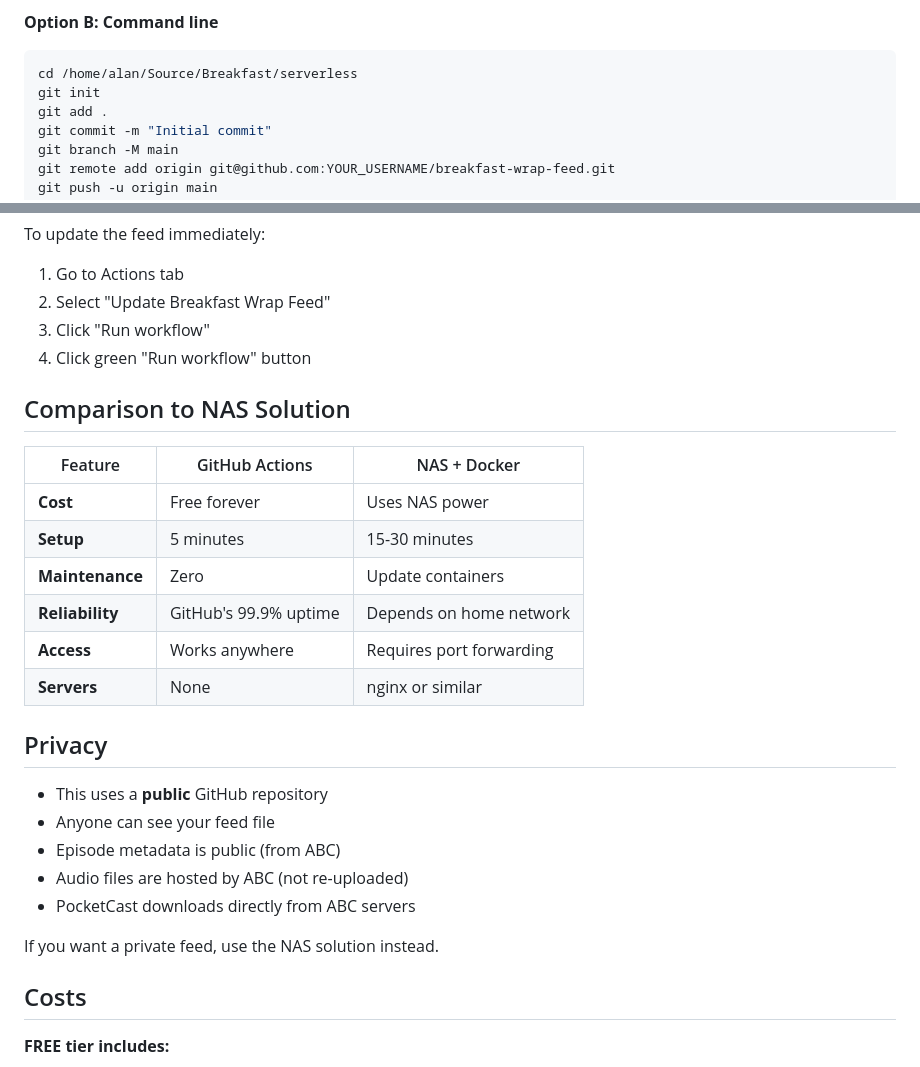
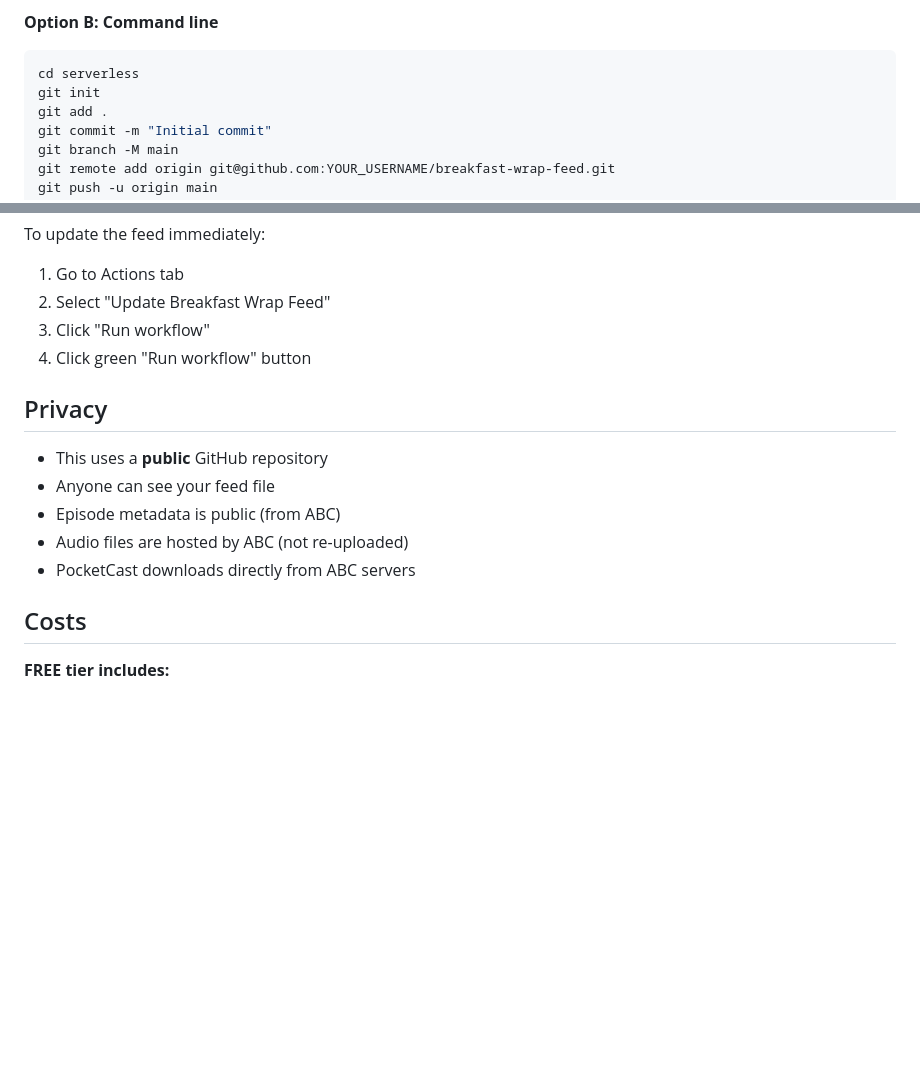
Before and after one commit to BigAl/breakfast-wrap-feed, a Markdown page: TECHNICAL.md, 2 parts joined by grey strips. Drawn GitHub-style; blank space fills up the shorter version.

Commit message:
Update TECHNICAL.md: remove NAS comparison, genericize paths, add credits links

````diff
--- a/TECHNICAL.md
+++ b/TECHNICAL.md
@@ -49,7 +49,7 @@ You can do this via:
 
 **Option B: Command line**
 ```bash
-cd /home/alan/Source/Breakfast/serverless
+cd serverless
 git init
 git add .
 git commit -m "Initial commit"
@@ -188,17 +188,6 @@ To update the feed immediately:
 3. Click "Run workflow"
 4. Click green "Run workflow" button
 
-## Comparison to NAS Solution
-
-| Feature | GitHub Actions | NAS + Docker |
-|---------|----------------|--------------|
-| **Cost** | Free forever | Uses NAS power |
-| **Setup** | 5 minutes | 15-30 minutes |
-| **Maintenance** | Zero | Update containers |
-| **Reliability** | GitHub's 99.9% uptime | Depends on home network |
-| **Access** | Works anywhere | Requires port forwarding |
-| **Servers** | None | nginx or similar |
-
 ## Privacy
 
 - This uses a **public** GitHub repository
@@ -206,8 +195,6 @@ To update the feed immediately:
 - Episode metadata is public (from ABC)
 - Audio files are hosted by ABC (not re-uploaded)
 - PocketCast downloads directly from ABC servers
-
-If you want a private feed, use the NAS solution instead.
 
 ## Costs
 
````
Also changed, not shown: other parts of TECHNICAL.md (+2 -2 lines).
